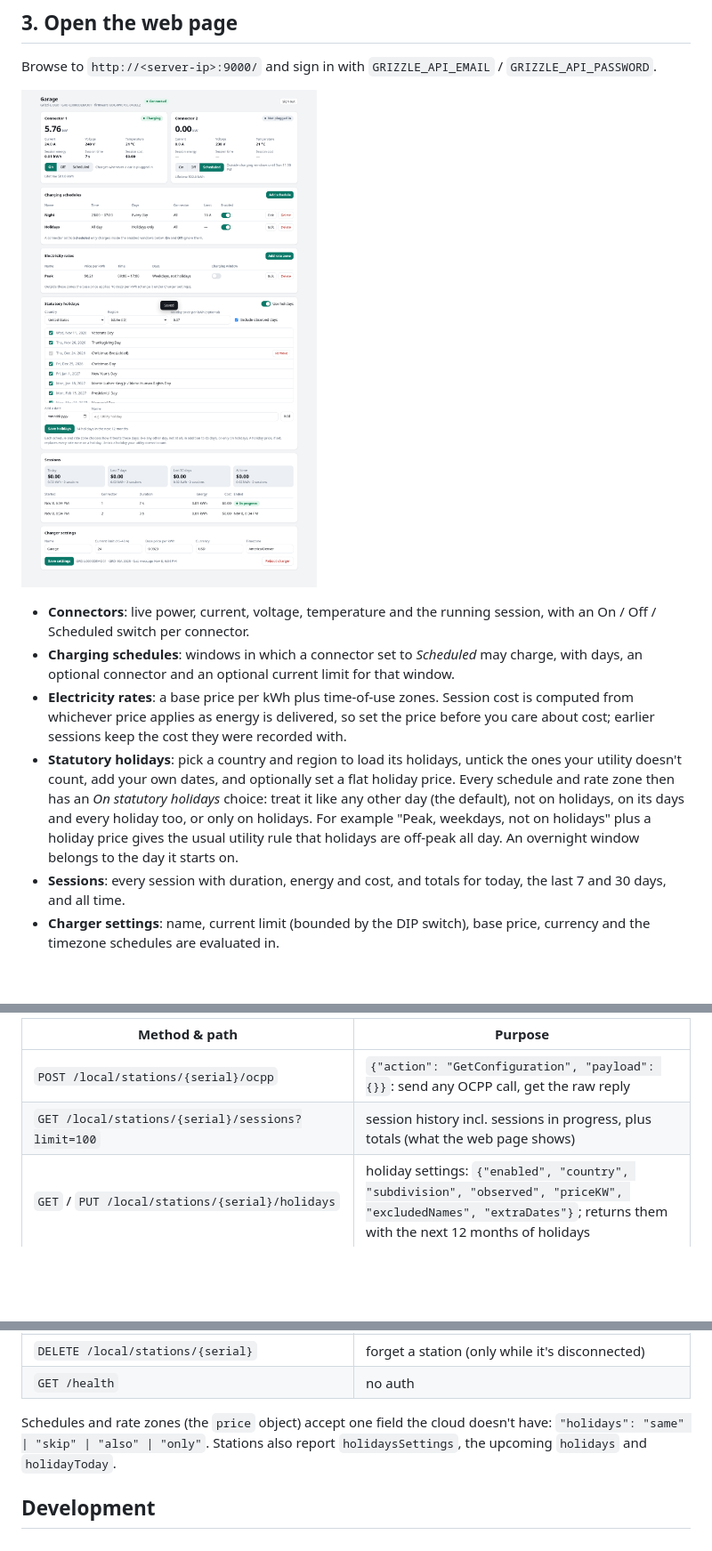
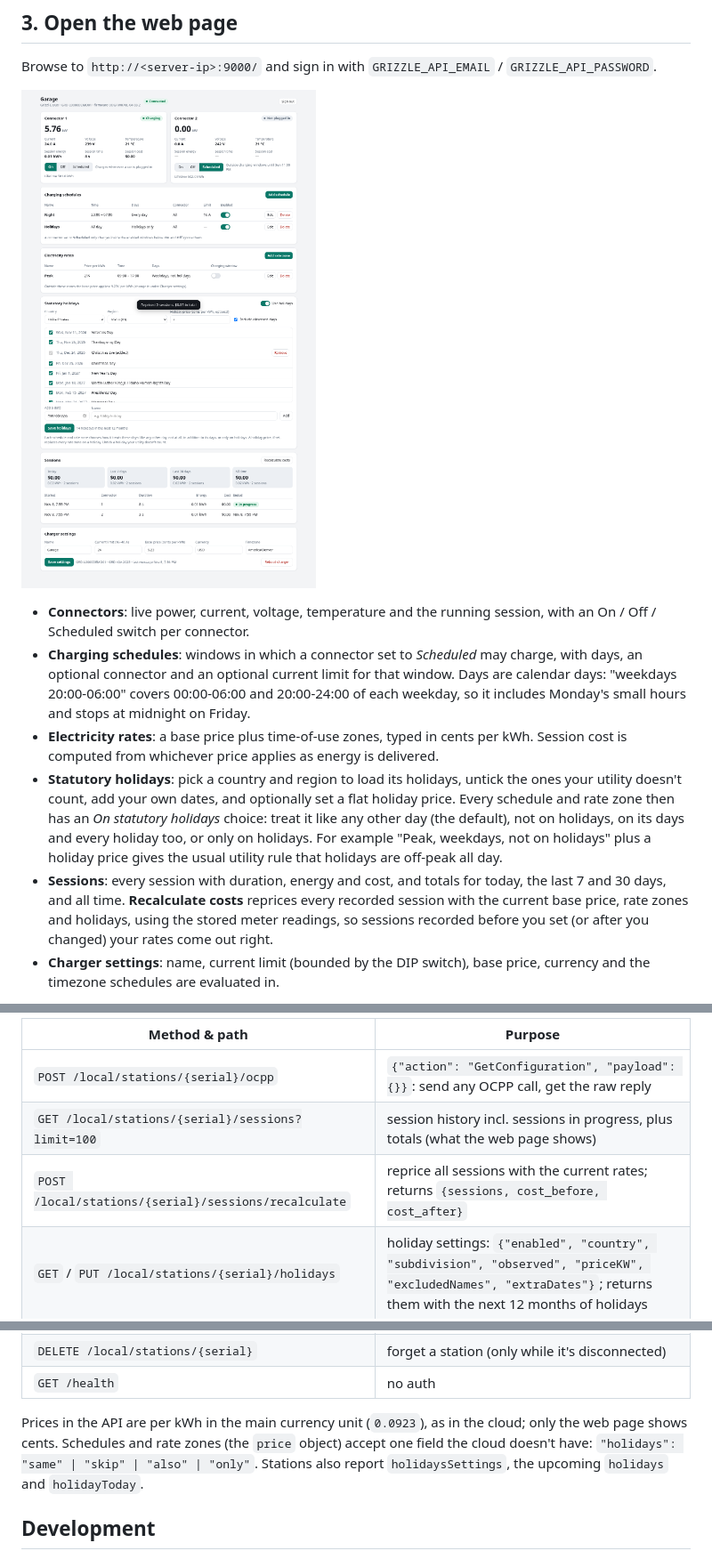
Before and after one commit to lunarminus/grizzle-local-server, a Markdown page: README.md, 3 parts joined by grey strips. Shown at 89% size. Rendered like a GitHub page; pictures changed too: docs/web-ui.png; blank space fills up the shorter version.

```diff
--- a/README.md
+++ b/README.md
@@ -148,19 +148,21 @@ Browse to `http://<server-ip>:9000/` and sign in with `GRIZZLE_API_EMAIL` /
 - **Connectors**: live power, current, voltage, temperature and the running session, with
   an On / Off / Scheduled switch per connector.
 - **Charging schedules**: windows in which a connector set to *Scheduled* may charge, with
-  days, an optional connector and an optional current limit for that window.
-- **Electricity rates**: a base price per kWh plus time-of-use zones. Session cost is
-  computed from whichever price applies as energy is delivered, so set the price before
-  you care about cost; earlier sessions keep the cost they were recorded with.
+  days, an optional connector and an optional current limit for that window. Days are
+  calendar days: "weekdays 20:00-06:00" covers 00:00-06:00 and 20:00-24:00 of each weekday,
+  so it includes Monday's small hours and stops at midnight on Friday.
+- **Electricity rates**: a base price plus time-of-use zones, typed in cents per kWh.
+  Session cost is computed from whichever price applies as energy is delivered.
 - **Statutory holidays**: pick a country and region to load its holidays, untick the ones
   your utility doesn't count, add your own dates, and optionally set a flat holiday price.
   Every schedule and rate zone then has an *On statutory holidays* choice: treat it like
   any other day (the default), not on holidays, on its days and every holiday too, or only
   on holidays. For example "Peak, weekdays, not on holidays" plus a holiday price gives the
-  usual utility rule that holidays are off-peak all day. An overnight window belongs to
-  the day it starts on.
+  usual utility rule that holidays are off-peak all day.
 - **Sessions**: every session with duration, energy and cost, and totals for today, the
-  last 7 and 30 days, and all time.
+  last 7 and 30 days, and all time. **Recalculate costs** reprices every recorded session
+  with the current base price, rate zones and holidays, using the stored meter readings, so
+  sessions recorded before you set (or after you changed) your rates come out right.
 - **Charger settings**: name, current limit (bounded by the DIP switch), base price,
   currency and the timezone schedules are evaluated in.
 
@@ -205,6 +207,7 @@ Local extras (same auth):
 |---|---|
 | `POST /local/stations/{serial}/ocpp` | `{"action": "GetConfiguration", "payload": {}}`: send any OCPP call, get the raw reply |
 | `GET /local/stations/{serial}/sessions?limit=100` | session history incl. sessions in progress, plus totals (what the web page shows) |
+| `POST /local/stations/{serial}/sessions/recalculate` | reprice all sessions with the current rates; returns `{sessions, cost_before, cost_after}` |
 | `GET` / `PUT /local/stations/{serial}/holidays` | holiday settings: `{"enabled", "country", "subdivision", "observed", "priceKW", "excludedNames", "extraDates"}`; returns them with the next 12 months of holidays |
 | `POST /local/stations/{serial}/holidays/preview` | the same response for settings you haven't saved |
 | `GET /local/holidays/countries` | supported countries and subdivisions |
@@ -214,7 +217,8 @@ Local extras (same auth):
 | `DELETE /local/stations/{serial}` | forget a station (only while it's disconnected) |
 | `GET /health` | no auth |
 
-Schedules and rate zones (the `price` object) accept one field the cloud doesn't have:
+Prices in the API are per kWh in the main currency unit (`0.0923`), as in the cloud; only the web
+page shows cents. Schedules and rate zones (the `price` object) accept one field the cloud doesn't have:
 `"holidays": "same" | "skip" | "also" | "only"`. Stations also report `holidaysSettings`,
 the upcoming `holidays` and `holidayToday`.
 
```
Also changed, not shown: 9 other files.
